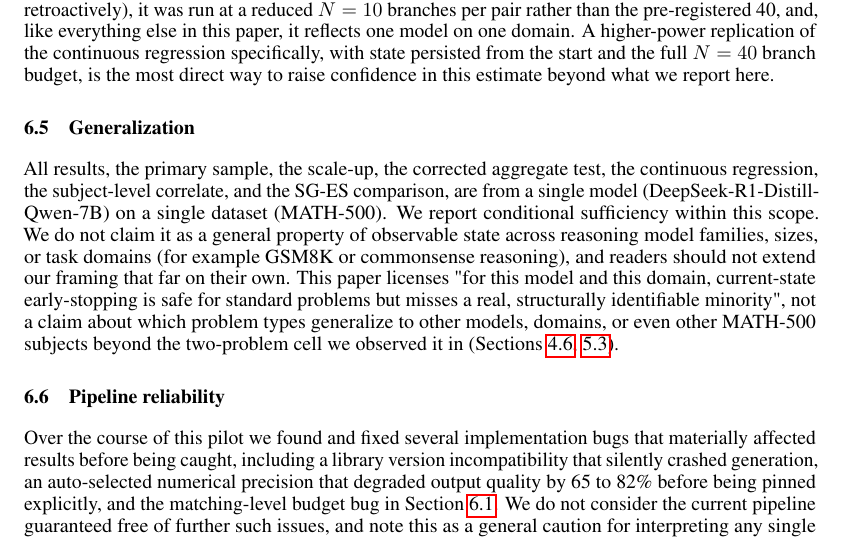
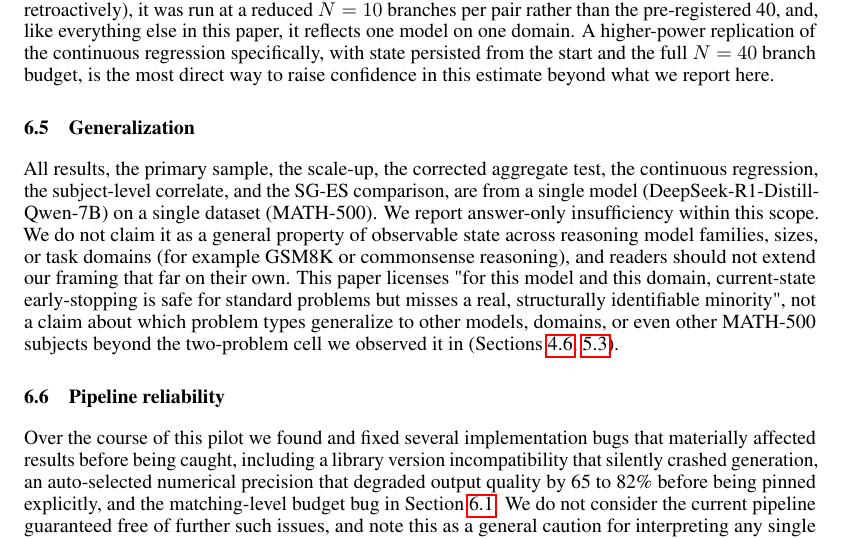
Before and after one commit to Sharkyii/cot-path-dependence, a LaTeX paper (paper/latex/main.tex): part of page 19 of 22, cut so that both start at the same text. Compiled offline with pdfLaTeX.

Commit message:
Fix leftover conditional-sufficiency phrasing in Limitations to match the answer-only-insufficiency reframe
Co-Authored-By: Claude Sonnet 5 <noreply@anthropic.com>

```diff
--- a/paper/latex/main.tex
+++ b/paper/latex/main.tex
@@ -481,7 +481,7 @@ Section~\ref{sec:results-scaleup} reports the continuous state-distance regressi
 \subsection{Generalization}
 \label{sec:lim-general}
 
-All results, the primary sample, the scale-up, the corrected aggregate test, the continuous regression, the subject-level correlate, and the SG-ES comparison, are from a single model (DeepSeek-R1-Distill-Qwen-7B) on a single dataset (MATH-500). We report conditional sufficiency within this scope. We do not claim it as a general property of observable state across reasoning model families, sizes, or task domains (for example GSM8K or commonsense reasoning), and readers should not extend our framing that far on their own. This paper licenses "for this model and this domain, current-state early-stopping is safe for standard problems but misses a real, structurally identifiable minority", not a claim about which problem types generalize to other models, domains, or even other MATH-500 subjects beyond the two-problem cell we observed it in (Sections~\ref{sec:results-mechanisms}, \ref{sec:discussion-subject}).
+All results, the primary sample, the scale-up, the corrected aggregate test, the continuous regression, the subject-level correlate, and the SG-ES comparison, are from a single model (DeepSeek-R1-Distill-Qwen-7B) on a single dataset (MATH-500). We report answer-only insufficiency within this scope. We do not claim it as a general property of observable state across reasoning model families, sizes, or task domains (for example GSM8K or commonsense reasoning), and readers should not extend our framing that far on their own. This paper licenses "for this model and this domain, current-state early-stopping is safe for standard problems but misses a real, structurally identifiable minority", not a claim about which problem types generalize to other models, domains, or even other MATH-500 subjects beyond the two-problem cell we observed it in (Sections~\ref{sec:results-mechanisms}, \ref{sec:discussion-subject}).
 
 \subsection{Pipeline reliability}
 \label{sec:lim-pipeline}
```
